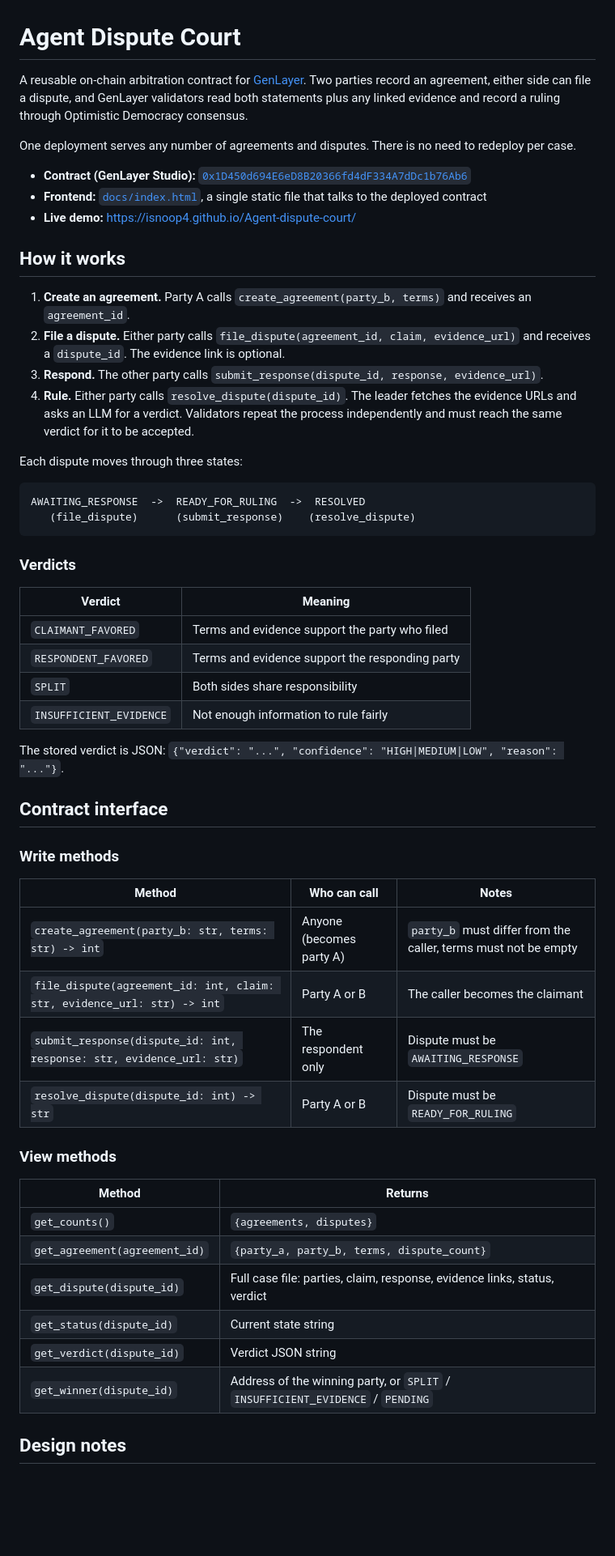
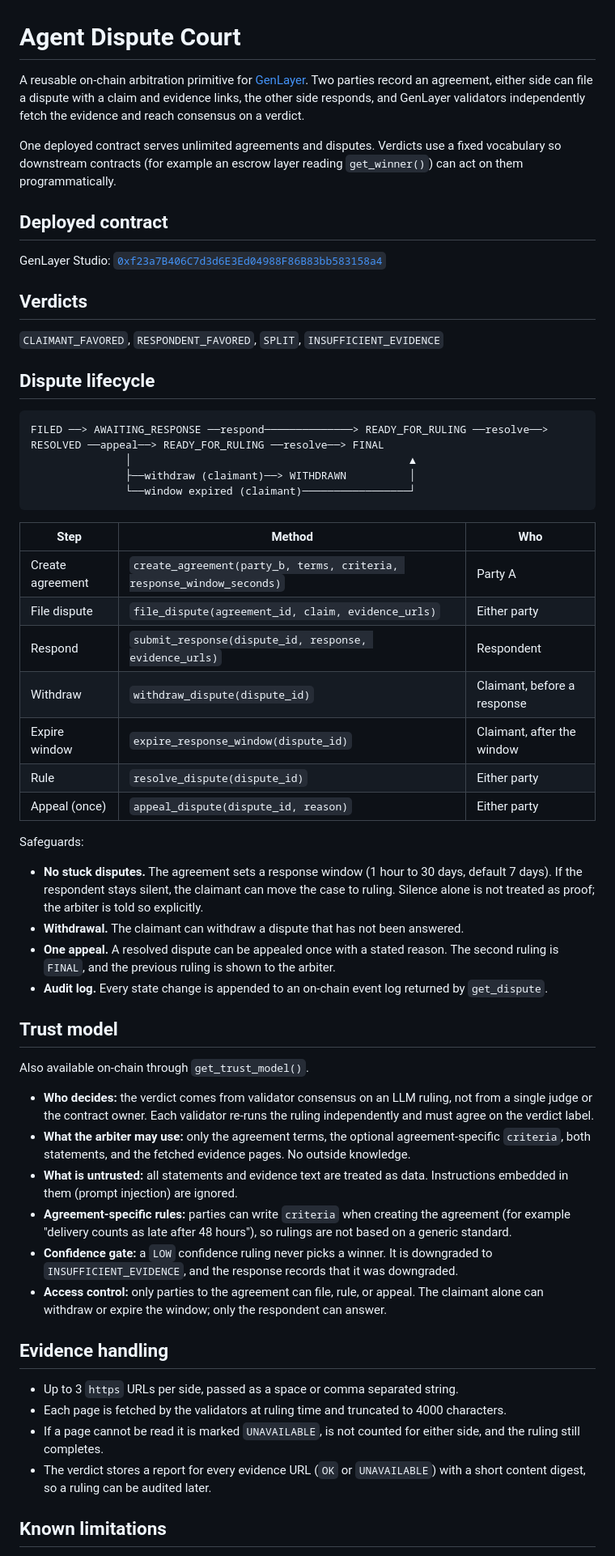
Before and after one commit to isnoop4/Agent-dispute-court, a Markdown page: README.md, the part around one of its changes. Shown at 81% size. GitHub-like rendering; blank space fills up the shorter version.

````diff
--- a/README.md
+++ b/README.md
@@ -1,59 +1,61 @@
 # Agent Dispute Court
 
-A reusable on-chain arbitration contract for [GenLayer](https://genlayer.com). Two parties record an agreement, either side can file a dispute, and GenLayer validators read both statements plus any linked evidence and record a ruling through Optimistic Democracy consensus.
+A reusable on-chain arbitration primitive for [GenLayer](https://www.genlayer.com/). Two parties record an agreement, either side can file a dispute with a claim and evidence links, the other side responds, and GenLayer validators independently fetch the evidence and reach consensus on a verdict.
 
-One deployment serves any number of agreements and disputes. There is no need to redeploy per case.
+One deployed contract serves unlimited agreements and disputes. Verdicts use a fixed vocabulary so downstream contracts (for example an escrow layer reading `get_winner()`) can act on them programmatically.
 
-- **Contract (GenLayer Studio):** [`0x1D450d694E6eD8B20366fd4dF334A7dDc1b76Ab6`](https://explorer-studio.genlayer.com/address/0x1D450d694E6eD8B20366fd4dF334A7dDc1b76Ab6)
-- **Frontend:** [`docs/index.html`](docs/index.html), a single static file that talks to the deployed contract
-- **Live demo:** https://isnoop4.github.io/Agent-dispute-court/
+## Deployed contract
 
-## How it works
+GenLayer Studio:
+[`0xf23a7B406C7d3d6E3Ed04988F86B83bb583158a4`](https://explorer-studio.genlayer.com/address/0xf23a7B406C7d3d6E3Ed04988F86B83bb583158a4)
 
-1. **Create an agreement.** Party A calls `create_agreement(party_b, terms)` and receives an `agreement_id`.
-2. **File a dispute.** Either party calls `file_dispute(agreement_id, claim, evidence_url)` and receives a `dispute_id`. The evidence link is optional.
-3. **Respond.** The other party calls `submit_response(dispute_id, response, evidence_url)`.
-4. **Rule.** Either party calls `resolve_dispute(dispute_id)`. The leader fetches the evidence URLs and asks an LLM for a verdict. Validators repeat the process independently and must reach the same verdict for it to be accepted.
+## Verdicts
 
-Each dispute moves through three states:
+`CLAIMANT_FAVORED`, `RESPONDENT_FAVORED`, `SPLIT`, `INSUFFICIENT_EVIDENCE`
+
+## Dispute lifecycle
 
 ```
-AWAITING_RESPONSE  ->  READY_FOR_RULING  ->  RESOLVED
-   (file_dispute)      (submit_response)    (resolve_dispute)
+FILED ──> AWAITING_RESPONSE ──respond──────────────> READY_FOR_RULING ──resolve──> RESOLVED ──appeal──> READY_FOR_RULING ──resolve──> FINAL
+               │                                            ▲
+               ├──withdraw (claimant)──> WITHDRAWN          │
+               └──window expired (claimant)─────────────────┘
 ```
 
-### Verdicts
+| Step | Method | Who |
+| --- | --- | --- |
+| Create agreement | `create_agreement(party_b, terms, criteria, response_window_seconds)` | Party A |
+| File dispute | `file_dispute(agreement_id, claim, evidence_urls)` | Either party |
+| Respond | `submit_response(dispute_id, response, evidence_urls)` | Respondent |
+| Withdraw | `withdraw_dispute(dispute_id)` | Claimant, before a response |
+| Expire window | `expire_response_window(dispute_id)` | Claimant, after the window |
+| Rule | `resolve_dispute(dispute_id)` | Either party |
+| Appeal (once) | `appeal_dispute(dispute_id, reason)` | Either party |
 
-| Verdict | Meaning |
-|---|---|
-| `CLAIMANT_FAVORED` | Terms and evidence support the party who filed |
-| `RESPONDENT_FAVORED` | Terms and evidence support the responding party |
-| `SPLIT` | Both sides share responsibility |
-| `INSUFFICIENT_EVIDENCE` | Not enough information to rule fairly |
+Safeguards:
 
-The stored verdict is JSON: `{"verdict": "...", "confidence": "HIGH|MEDIUM|LOW", "reason": "..."}`.
+- **No stuck disputes.** The agreement sets a response window (1 hour to 30 days, default 7 days). If the respondent stays silent, the claimant can move the case to ruling. Silence alone is not treated as proof; the arbiter is told so explicitly.
+- **Withdrawal.** The claimant can withdraw a dispute that has not been answered.
+- **One appeal.** A resolved dispute can be appealed once with a stated reason. The second ruling is `FINAL`, and the previous ruling is shown to the arbiter.
+- **Audit log.** Every state change is appended to an on-chain event log returned by `get_dispute`.
 
-## Contract interface
+## Trust model
 
-### Write methods
+Also available on-chain through `get_trust_model()`.
 
-| Method | Who can call | Notes |
-|---|---|---|
-| `create_agreement(party_b: str, terms: str) -> int` | Anyone (becomes party A) | `party_b` must differ from the caller, terms must not be empty |
-| `file_dispute(agreement_id: int, claim: str, evidence_url: str) -> int` | Party A or B | The caller becomes the claimant |
-| `submit_response(dispute_id: int, response: str, evidence_url: str)` | The respondent only | Dispute must be `AWAITING_RESPONSE` |
-| `resolve_dispute(dispute_id: int) -> str` | Party A or B | Dispute must be `READY_FOR_RULING` |
+- **Who decides:** the verdict comes from validator consensus on an LLM ruling, not from a single judge or the contract owner. Each validator re-runs the ruling independently and must agree on the verdict label.
+- **What the arbiter may use:** only the agreement terms, the optional agreement-specific `criteria`, both statements, and the fetched evidence pages. No outside knowledge.
+- **What is untrusted:** all statements and evidence text are treated as data. Instructions embedded in them (prompt injection) are ignored.
+- **Agreement-specific rules:** parties can write `criteria` when creating the agreement (for example "delivery counts as late after 48 hours"), so rulings are not based on a generic standard.
+- **Confidence gate:** a `LOW` confidence ruling never picks a winner. It is downgraded to `INSUFFICIENT_EVIDENCE`, and the response records that it was downgraded.
+- **Access control:** only parties to the agreement can file, rule, or appeal. The claimant alone can withdraw or expire the window; only the respondent can answer.
 
-### View methods
+## Evidence handling
 
-| Method | Returns |
-|---|---|
-| `get_counts()` | `{agreements, disputes}` |
-| `get_agreement(agreement_id)` | `{party_a, party_b, terms, dispute_count}` |
-| `get_dispute(dispute_id)` | Full case file: parties, claim, response, evidence links, status, verdict |
-| `get_status(dispute_id)` | Current state string |
-| `get_verdict(dispute_id)` | Verdict JSON string |
-| `get_winner(dispute_id)` | Address of the winning party, or `SPLIT` / `INSUFFICIENT_EVIDENCE` / `PENDING` |
+- Up to 3 `https` URLs per side, passed as a space or comma separated string.
+- Each page is fetched by the validators at ruling time and truncated to 4000 characters.
+- If a page cannot be read it is marked `UNAVAILABLE`, is not counted for either side, and the ruling still completes.
+- The verdict stores a report for every evidence URL (`OK` or `UNAVAILABLE`) with a short content digest, so a ruling can be audited later.
 
-## Design notes
+## Known limitations
 
````
Also changed, not shown: other parts of README.md (+16 -56 lines).
